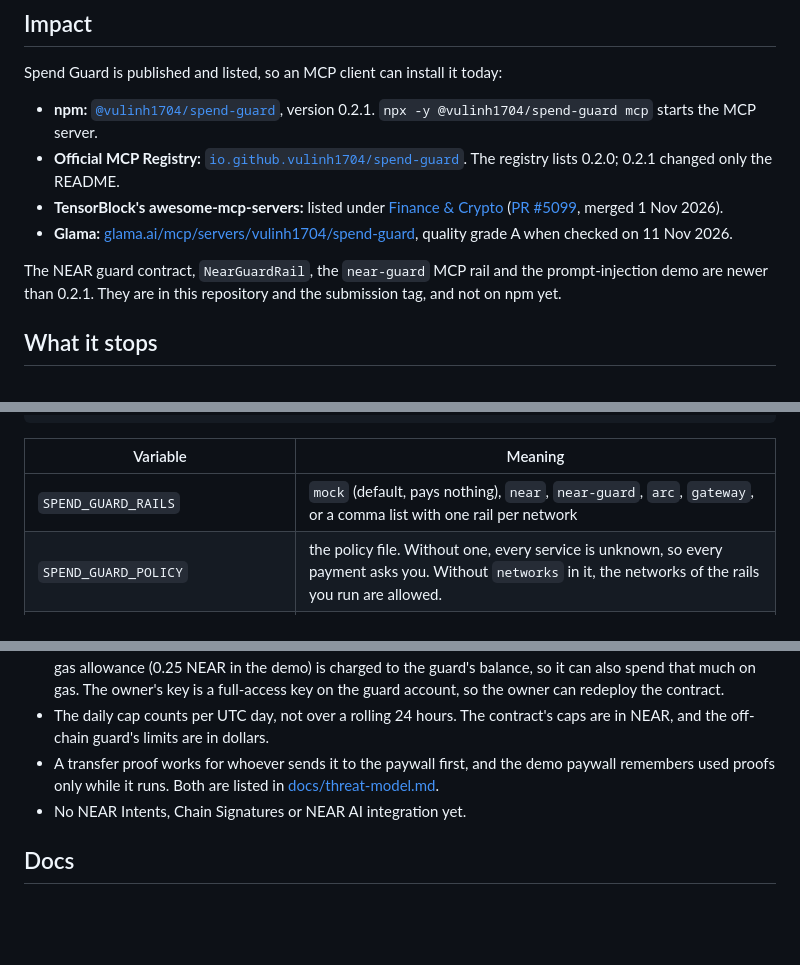
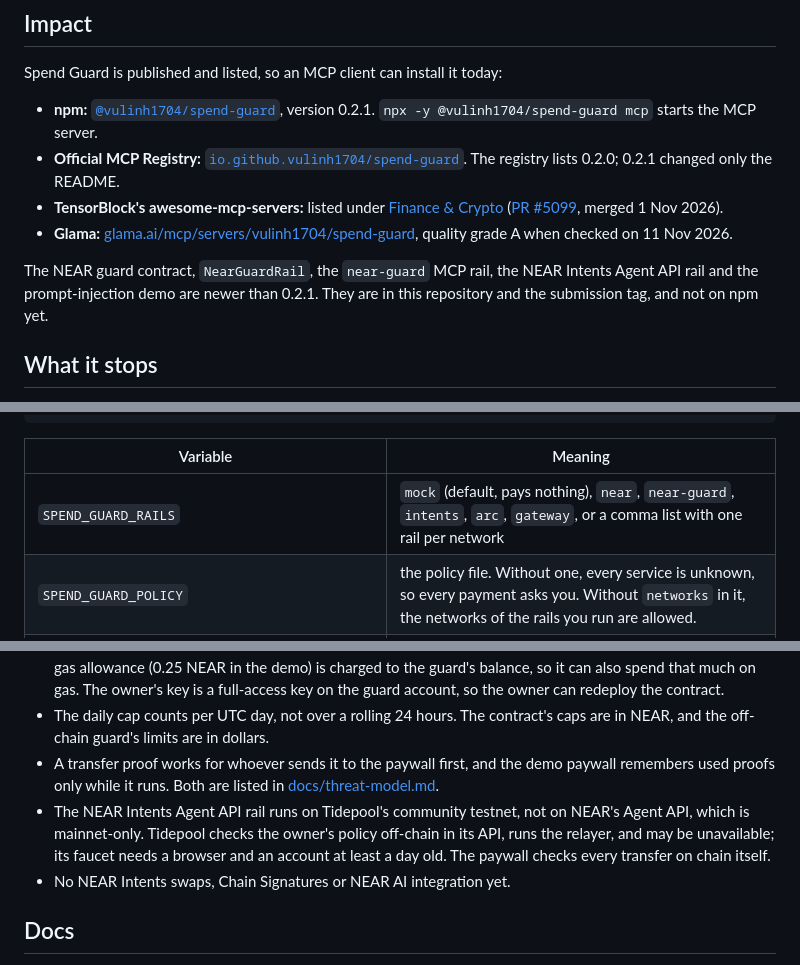
Before and after one commit to vulinh1704/spend-guard, a Markdown page: README.md, 3 parts joined by grey strips. Drawn GitHub-style; blank space fills up the shorter version.

```diff
--- a/README.md
+++ b/README.md
@@ -35,7 +35,7 @@ Spend Guard is published and listed, so an MCP client can install it today:
 - **TensorBlock's awesome-mcp-servers:** listed under [Finance & Crypto](https://github.com/TensorBlock/awesome-mcp-servers/blob/main/docs/finance--crypto.md) ([PR #5099](https://github.com/TensorBlock/awesome-mcp-servers/pull/5099), merged 1 Nov 2026).
 - **Glama:** [glama.ai/mcp/servers/vulinh1704/spend-guard](https://glama.ai/mcp/servers/vulinh1704/spend-guard), quality grade A when checked on 11 Nov 2026.
 
-The NEAR guard contract, `NearGuardRail`, the `near-guard` MCP rail and the prompt-injection demo are newer than 0.2.1. They are in this repository and the submission tag, and not on npm yet.
+The NEAR guard contract, `NearGuardRail`, the `near-guard` MCP rail, the NEAR Intents Agent API rail and the prompt-injection demo are newer than 0.2.1. They are in this repository and the submission tag, and not on npm yet.
 
 ## What it stops
 
@@ -184,7 +185,7 @@ A `policy.json` for the `arc,gateway` config. Its `networks` are the ones those
 
 | Variable | Meaning |
 |---|---|
-| `SPEND_GUARD_RAILS` | `mock` (default, pays nothing), `near`, `near-guard`, `arc`, `gateway`, or a comma list with one rail per network |
+| `SPEND_GUARD_RAILS` | `mock` (default, pays nothing), `near`, `near-guard`, `intents`, `arc`, `gateway`, or a comma list with one rail per network |
 | `SPEND_GUARD_POLICY` | the policy file. Without one, every service is unknown, so every payment asks you. Without `networks` in it, the networks of the rails you run are allowed. |
 | `SPEND_GUARD_LEDGER` | decisions file, read back on start, so a restart keeps today's spend. Servers on one file share one budget. Default `~/.spend-guard/ledger.jsonl`; `off` keeps it in memory. |
 | `SPEND_GUARD_DASHBOARD_PORT` | dashboard port on 127.0.0.1, default 4400; `0` picks a free one. If it is taken, a free one is used and named on stderr. `off` means no dashboard, and flagged payments are declined. |
@@ -328,7 +341,8 @@ A run without Approve spends $0.10 at the demo rate (0.04 testnet NEAR), plus ga
 - With `--near`, the agent's account signs with a full-access key, because a function-call key can't send a NEAR transfer. Code that holds that key can pay without the guard. With `--near-guard`, the agent holds only a function-call key, but someone who steals it can still pay the allowed accounts up to the day's cap. The key's gas allowance (0.25 NEAR in the demo) is charged to the guard's balance, so it can also spend that much on gas. The owner's key is a full-access key on the guard account, so the owner can redeploy the contract.
 - The daily cap counts per UTC day, not over a rolling 24 hours. The contract's caps are in NEAR, and the off-chain guard's limits are in dollars.
 - A transfer proof works for whoever sends it to the paywall first, and the demo paywall remembers used proofs only while it runs. Both are listed in [docs/threat-model.md](docs/threat-model.md#known-gaps).
-- No NEAR Intents, Chain Signatures or NEAR AI integration yet.
+- The NEAR Intents Agent API rail runs on Tidepool's community testnet, not on NEAR's Agent API, which is mainnet-only. Tidepool checks the owner's policy off-chain in its API, runs the relayer, and may be unavailable; its faucet needs a browser and an account at least a day old. The paywall checks every transfer on chain itself.
+- No NEAR Intents swaps, Chain Signatures or NEAR AI integration yet.
 
 ## Docs
 
```
Also changed, not shown: other parts of README.md (+17 -4 lines), CHANGELOG.md (+1 -0 lines), docs/img/intents-leaked-grant.png (added).
